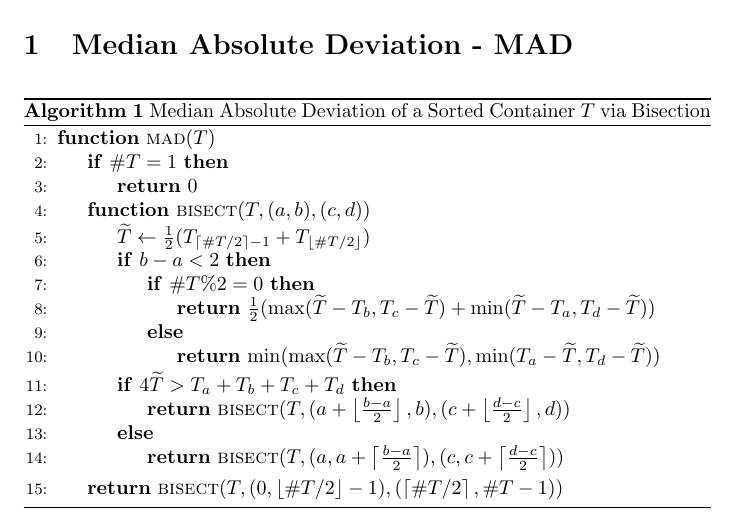
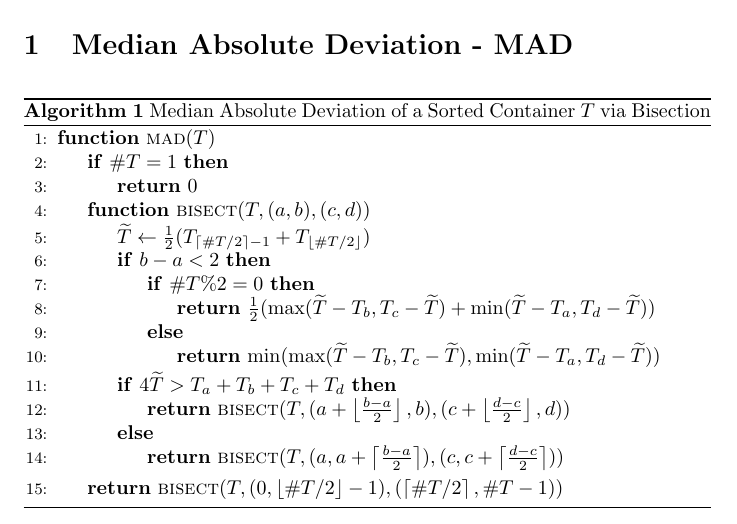
Before and after one commit to grosed/seqstats, a LaTeX document (latex/pseudo-code/pseudo-code-library.tex, which reads latex/pseudo-code/mad/mad-pseudo-code.tex): part of the page, cut so that both start at the same text. Compiled offline with pdfLaTeX.

Commit message:
fixed typo

```diff
--- a/latex/pseudo-code/mad/mad-pseudo-code.tex
+++ b/latex/pseudo-code/mad/mad-pseudo-code.tex
@@ -12,7 +12,7 @@
 \If{$\# T \% 2 = 0$}
 \State \Return $\frac{1}{2} ( \max(\widetilde{T} - T_{b},T_{c} - \widetilde{T} ) + \min(\widetilde{T} - T_{a},T_{d} - \widetilde{T}) )$
 \Else
-\State \Return $\min(\max(\widetilde{T} - T_{b},T_{c} - \widetilde{T} ),\min(T_{a} - \widetilde{T},T_{d} - \widetilde{T}))$
+\State \Return $\min(\max(\widetilde{T} - T_{b},T_{c} - \widetilde{T} ),\min(\widetilde{T} - T_{a},T_{d} - \widetilde{T}))$
 \EndIf
 \EndIf
 \If{$4 \widetilde{T} > T_{a} + T_{b} + T_{c} + T_{d}$}
```
